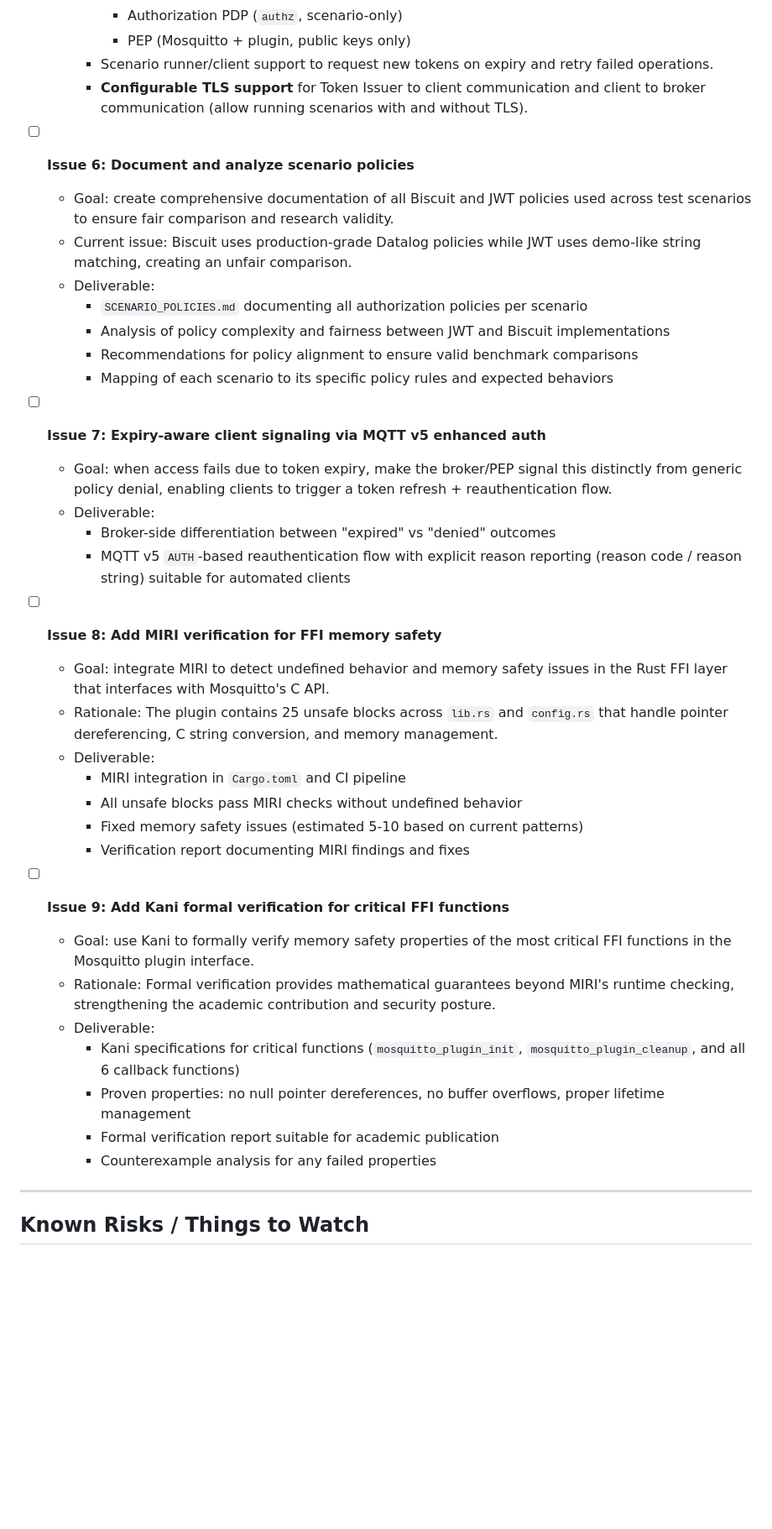
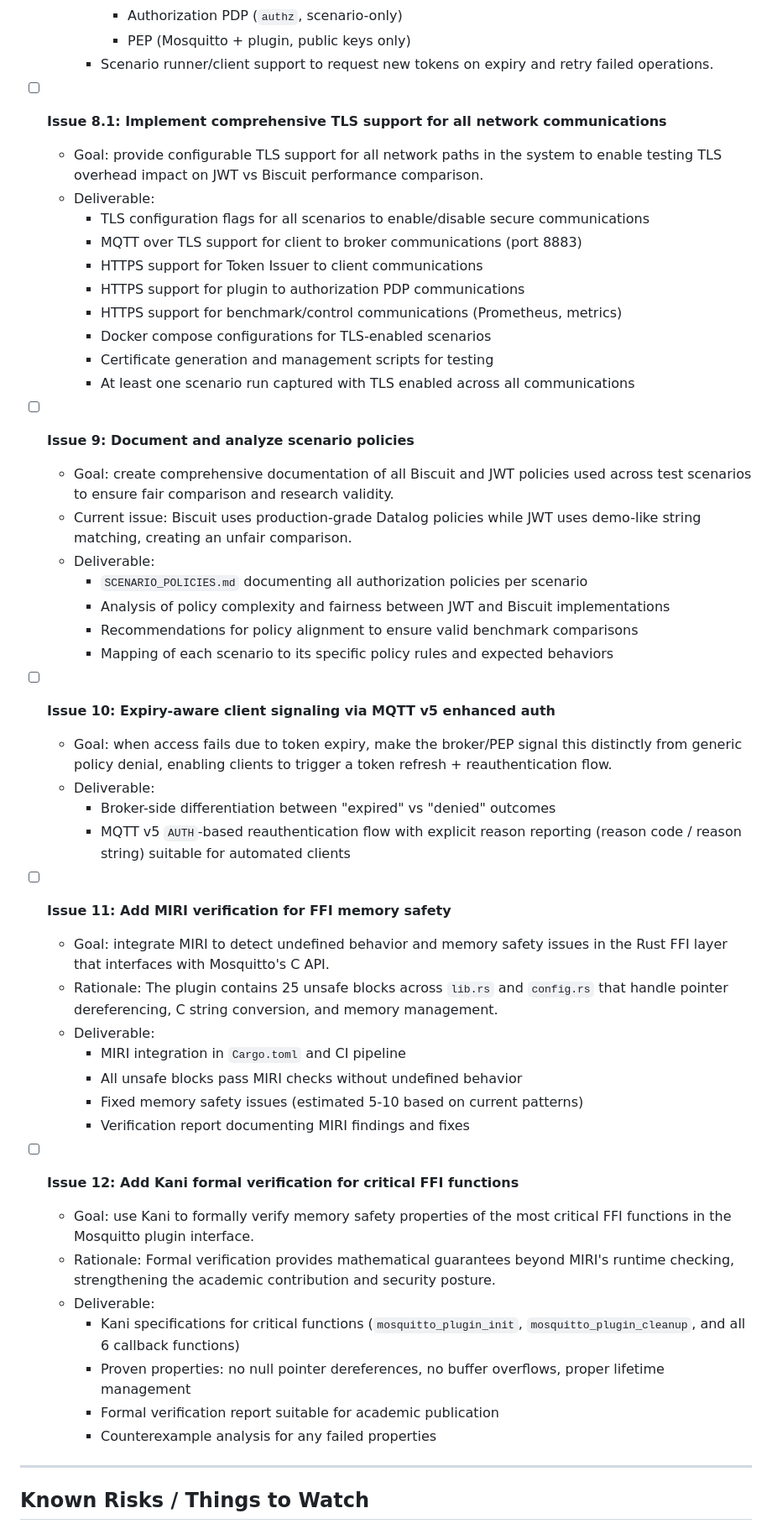
Before and after one commit to thehouseisonfire/TCC, a Markdown page: PROGRESS.md, the part around one of its changes. Shown at 84% size. GitHub-like rendering; blank space fills up the shorter version.

```diff
--- a/PROGRESS.md
+++ b/PROGRESS.md
@@ -289,10 +344,21 @@ machine and record the first results/known issues).
       - PEP (Mosquitto + plugin, public keys only)
     - Scenario runner/client support to request new tokens on expiry and retry
       failed operations.
-    - **Configurable TLS support** for Token Issuer to client communication and
-      client to broker communication (allow running scenarios with and without TLS).
 
-- [ ] **Issue 6: Document and analyze scenario policies**
+- [ ] **Issue 8.1: Implement comprehensive TLS support for all network communications**
+  - Goal: provide configurable TLS support for all network paths in the system to enable
+    testing TLS overhead impact on JWT vs Biscuit performance comparison.
+  - Deliverable:
+    - TLS configuration flags for all scenarios to enable/disable secure communications
+    - MQTT over TLS support for client to broker communications (port 8883)
+    - HTTPS support for Token Issuer to client communications
+    - HTTPS support for plugin to authorization PDP communications
+    - HTTPS support for benchmark/control communications (Prometheus, metrics)
+    - Docker compose configurations for TLS-enabled scenarios
+    - Certificate generation and management scripts for testing
+    - At least one scenario run captured with TLS enabled across all communications
+
+- [ ] **Issue 9: Document and analyze scenario policies**
   - Goal: create comprehensive documentation of all Biscuit and JWT policies used
     across test scenarios to ensure fair comparison and research validity.
   - Current issue: Biscuit uses production-grade Datalog policies while JWT uses
@@ -303,7 +369,7 @@ machine and record the first results/known issues).
     - Recommendations for policy alignment to ensure valid benchmark comparisons
     - Mapping of each scenario to its specific policy rules and expected behaviors
 
-- [ ] **Issue 7: Expiry-aware client signaling via MQTT v5 enhanced auth**
+- [ ] **Issue 10: Expiry-aware client signaling via MQTT v5 enhanced auth**
   - Goal: when access fails due to token expiry, make the broker/PEP signal this
     distinctly from generic policy denial, enabling clients to trigger a token
     refresh + reauthentication flow.
@@ -312,7 +378,7 @@ machine and record the first results/known issues).
     - MQTT v5 `AUTH`-based reauthentication flow with explicit reason reporting
       (reason code / reason string) suitable for automated clients
 
-- [ ] **Issue 8: Add MIRI verification for FFI memory safety**
+- [ ] **Issue 11: Add MIRI verification for FFI memory safety**
   - Goal: integrate MIRI to detect undefined behavior and memory safety issues in the
     Rust FFI layer that interfaces with Mosquitto's C API.
   - Rationale: The plugin contains 25 unsafe blocks across `lib.rs` and `config.rs`
@@ -323,7 +389,7 @@ machine and record the first results/known issues).
     - Fixed memory safety issues (estimated 5-10 based on current patterns)
     - Verification report documenting MIRI findings and fixes
 
-- [ ] **Issue 9: Add Kani formal verification for critical FFI functions**
+- [ ] **Issue 12: Add Kani formal verification for critical FFI functions**
   - Goal: use Kani to formally verify memory safety properties of the most critical
     FFI functions in the Mosquitto plugin interface.
   - Rationale: Formal verification provides mathematical guarantees beyond MIRI's
@@ -335,6 +401,7 @@ machine and record the first results/known issues).
       proper lifetime management
     - Formal verification report suitable for academic publication
     - Counterexample analysis for any failed properties
+
 
 ---
 
```
Also changed, not shown: other parts of PROGRESS.md (+64 -9 lines).
